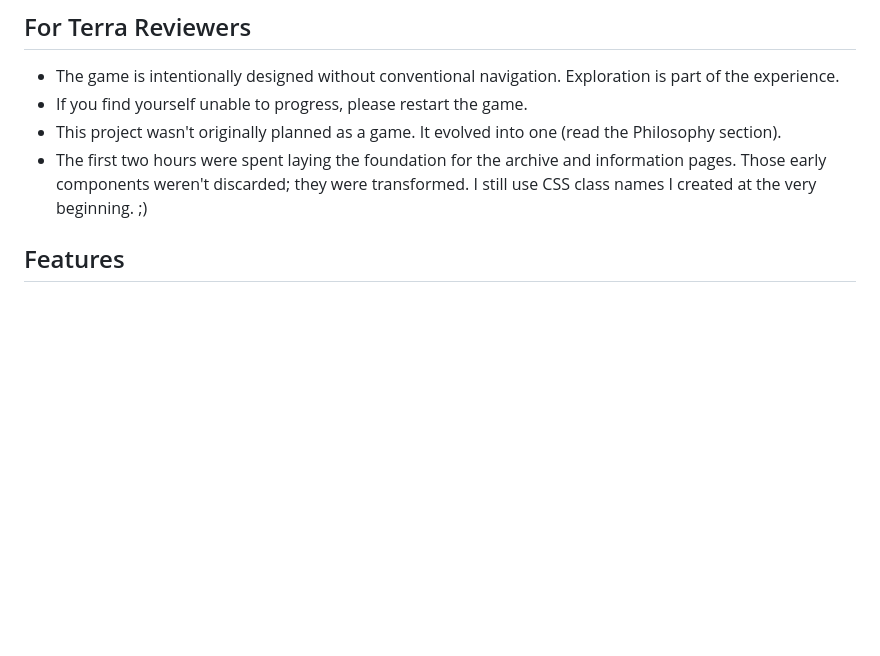
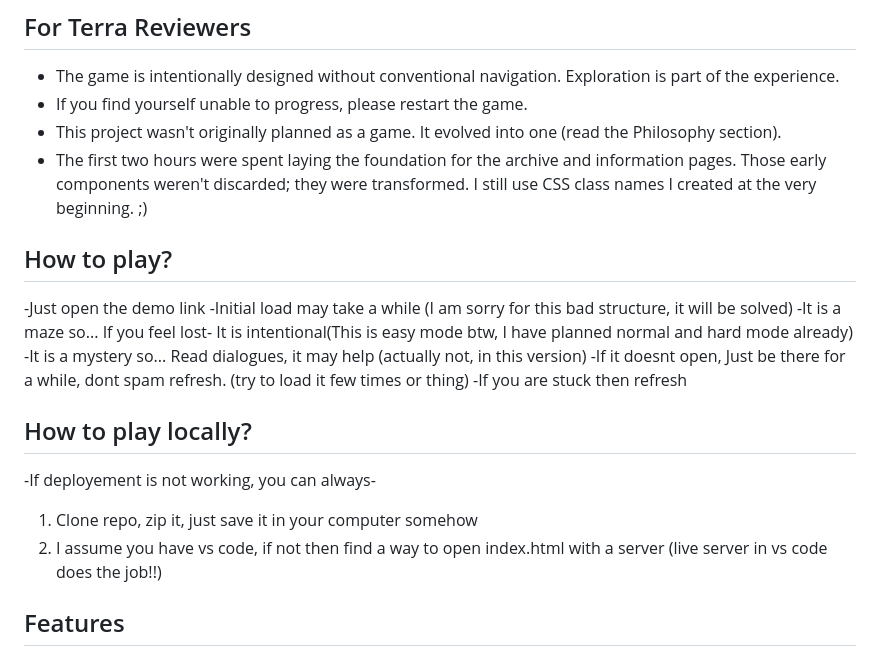
Before and after one commit to DoomedZero/imprint, a Markdown page: README.md, the part around the change. Rendered like a GitHub page; blank space fills up the shorter version.

Commit message:
docs: updated README.md for How to play?

```diff
--- a/README.md
+++ b/README.md
@@ -11,6 +11,22 @@ You just wanted to learn about the technologies that impacted human evolution, b
 - If you find yourself unable to progress, please restart the game.
 - This project wasn't originally planned as a game. It evolved into one (read the Philosophy section).
 - The first two hours were spent laying the foundation for the archive and information pages. Those early components weren't discarded; they were transformed. I still use CSS class names I created at the very beginning. ;)
+
+## How to play?
+-Just open the demo link
+-Initial load may take a while
+(I am sorry for this bad structure, it will be solved)
+-It is a maze so... If you feel lost- It is intentional(This is easy mode btw, I have planned normal and hard mode already)
+-It is a mystery so... Read dialogues, it may help (actually not, in this version)
+-If it doesnt open, Just be there for a while, dont spam refresh.
+(try to load it few times or thing)
+-If you are stuck then refresh
+
+## How to play locally?
+-If deployement is not working, you can always-
+1. Clone repo, zip it, just save it in your computer somehow
+2. I assume you have vs code, if not then find a way to open index.html with a server
+(live server in vs code does the job!!)
 
 ## Features
 
```
